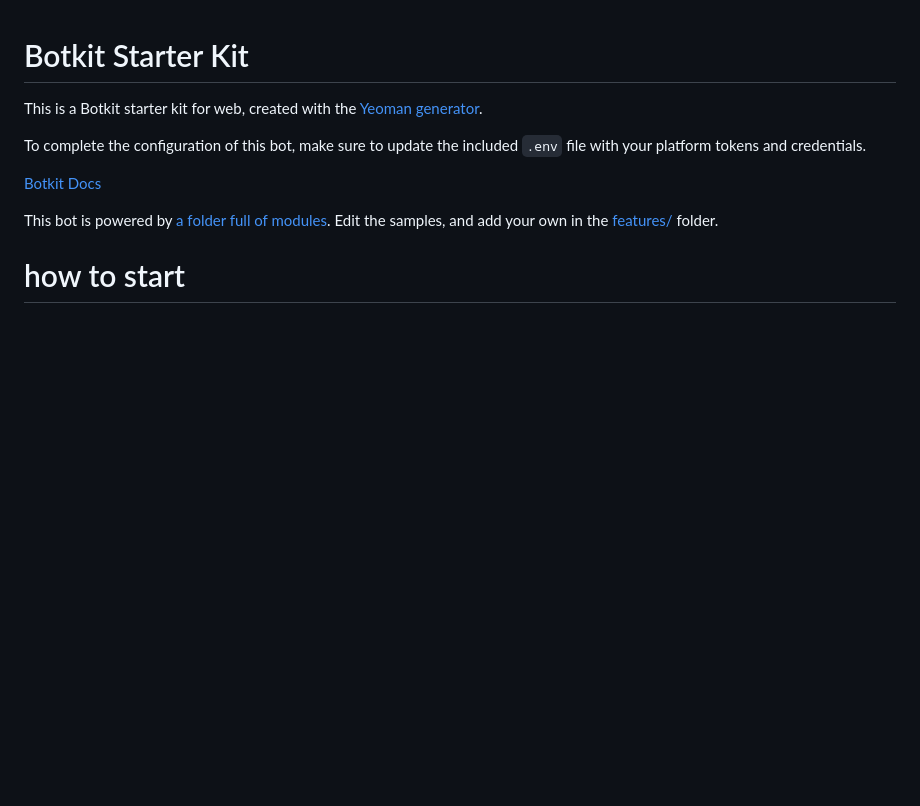
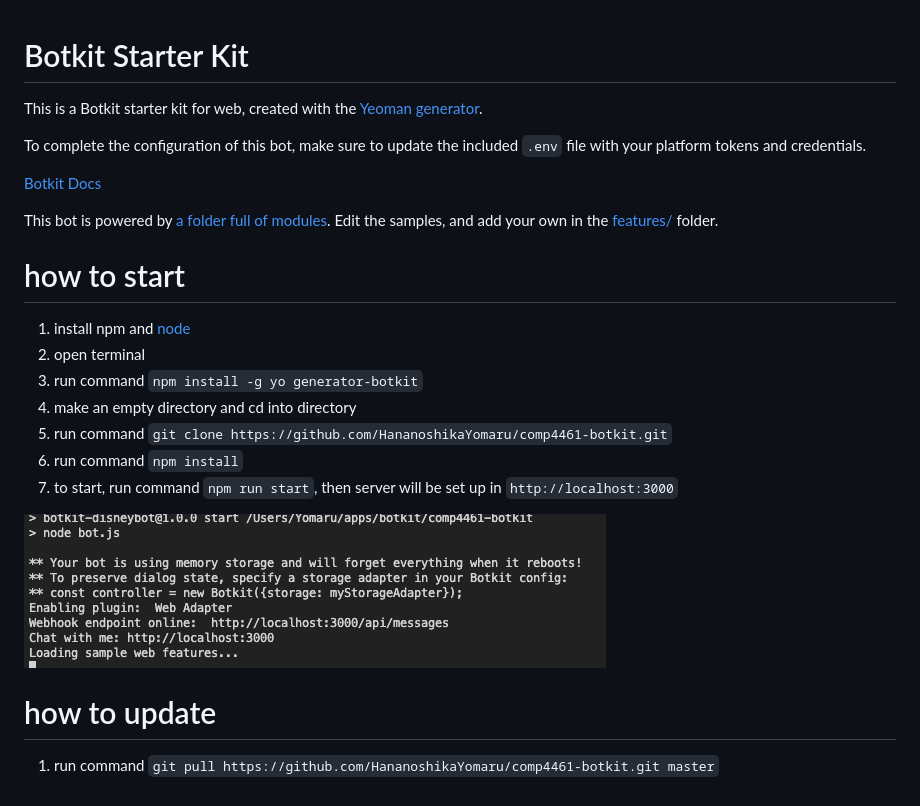
Before and after one commit to HananoshikaYomaru/comp4461-botkit, a Markdown page: readme.md, the part around the change. Drawn GitHub-style; pictures changed too: img/response.png (added); blank space fills up the shorter version.

```diff
--- a/readme.md
+++ b/readme.md
@@ -10,3 +10,17 @@ This bot is powered by [a folder full of modules](https://botkit.ai/docs/v4/core
 Edit the samples, and add your own in the [features/](features/) folder.
 
 # how to start
+
+1. install npm and [node](https://nodejs.org/en/)
+2. open terminal
+3. run command `npm install -g yo generator-botkit`
+4. make an empty directory and cd into directory
+5. run command `git clone https://github.com/HananoshikaYomaru/comp4461-botkit.git`
+6. run command `npm install`
+7. to start, run command `npm run start`, then server will be set up in `http://localhost:3000`
+
+![response](img/response.png)
+
+
+# how to update
+1. run command `git pull https://github.com/HananoshikaYomaru/comp4461-botkit.git master`
```
Also changed, not shown: 9 other files.
